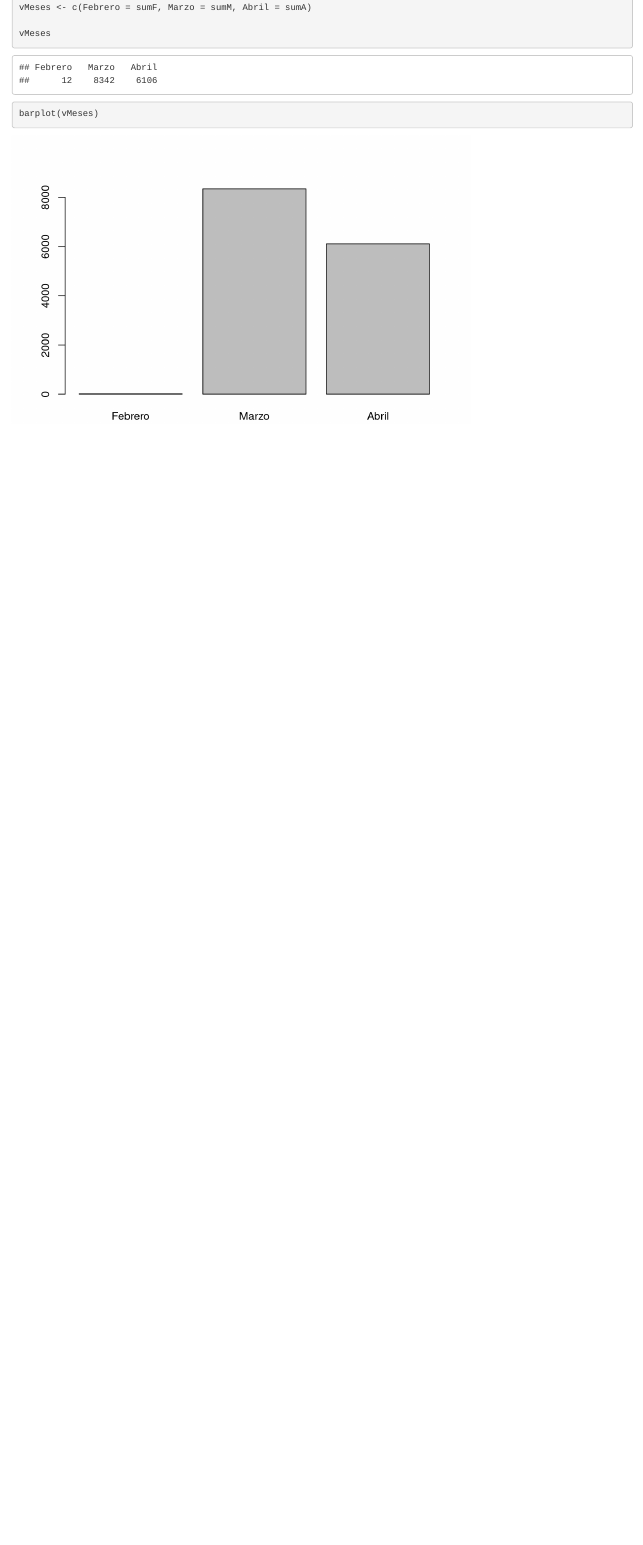
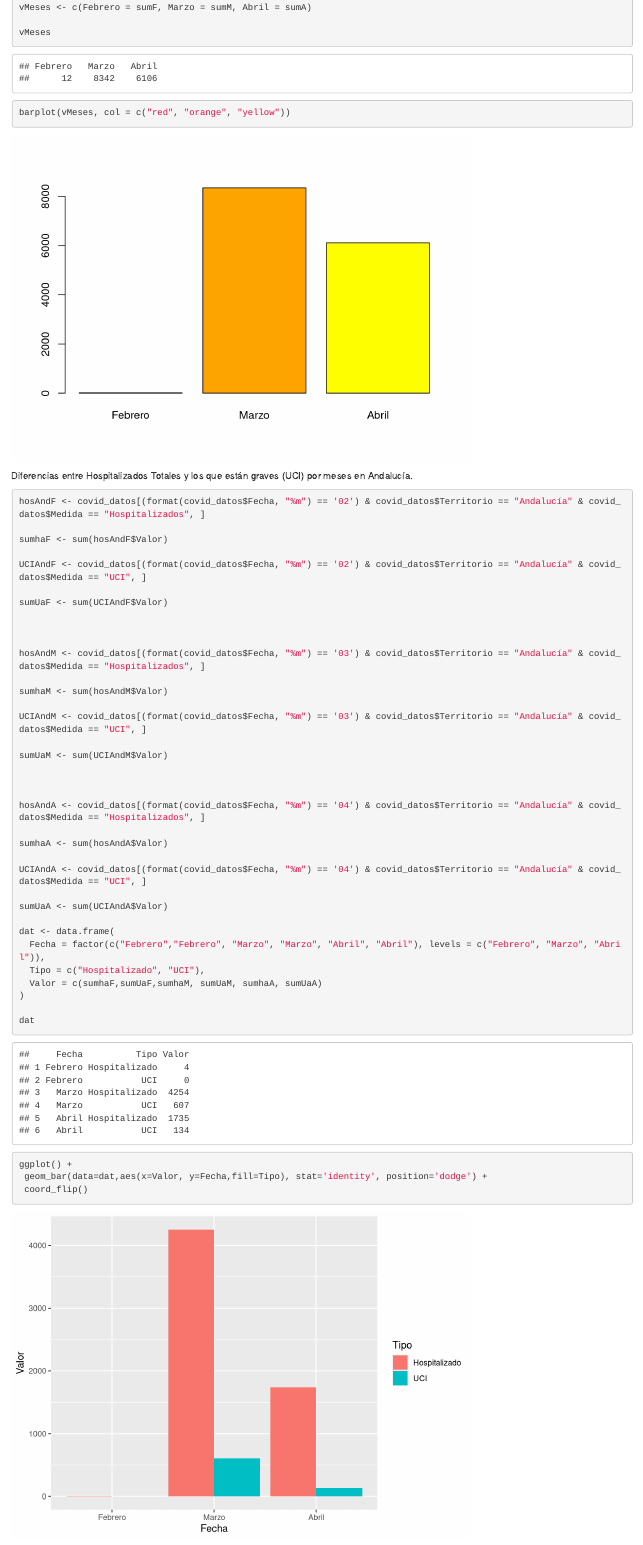
Before and after one commit to IgnacioOfficial/COVID-19, an R Markdown document (covid_Juanma.Rmd): the page in a window 1100 px wide, from 4100 px down before the commit and from 3660 px down after it, so that both start at the same text. Rendered offline with R 4.5, knitr and Pandoc, with nearby package versions.

Commit message:
Nuevas Gráficas + HTML

````diff
--- a/covid_Juanma.Rmd
+++ b/covid_Juanma.Rmd
@@ -91,6 +94,52 @@ vMeses <- c(Febrero = sumF, Marzo = sumM, Abril = sumA)
 
 vMeses
 
-barplot(vMeses)
+barplot(vMeses, col = c("red", "orange", "yellow"))
 
 ```
+
+Diferencias entre Hospitalizados Totales y los que están graves (UCI) por meses en Andalucía.
+
+```{r}
+
+hosAndF <- covid_datos[(format(covid_datos$Fecha, "%m") == '02') & covid_datos$Territorio == "Andalucía" & covid_datos$Medida == "Hospitalizados", ]
+
+sumhaF <- sum(hosAndF$Valor)
+
+UCIAndF <- covid_datos[(format(covid_datos$Fecha, "%m") == '02') & covid_datos$Territorio == "Andalucía" & covid_datos$Medida == "UCI", ]
+
+sumUaF <- sum(UCIAndF$Valor)
+
+
+
+hosAndM <- covid_datos[(format(covid_datos$Fecha, "%m") == '03') & covid_datos$Territorio == "Andalucía" & covid_datos$Medida == "Hospitalizados", ]
+
+sumhaM <- sum(hosAndM$Valor)
+
+UCIAndM <- covid_datos[(format(covid_datos$Fecha, "%m") == '03') & covid_datos$Territorio == "Andalucía" & covid_datos$Medida == "UCI", ]
+
+sumUaM <- sum(UCIAndM$Valor)
+
+
+
+hosAndA <- covid_datos[(format(covid_datos$Fecha, "%m") == '04') & covid_datos$Territorio == "Andalucía" & covid_datos$Medida == "Hospitalizados", ]
+
+sumhaA <- sum(hosAndA$Valor)
+
+UCIAndA <- covid_datos[(format(covid_datos$Fecha, "%m") == '04') & covid_datos$Territorio == "Andalucía" & covid_datos$Medida == "UCI", ]
+
+sumUaA <- sum(UCIAndA$Valor)
+
+dat <- data.frame(
+  Fecha = factor(c("Febrero","Febrero", "Marzo", "Marzo", "Abril", "Abril"), levels = c("Febrero", "Marzo", "Abril")),
+  Tipo = c("Hospitalizado", "UCI"),
+  Valor = c(sumhaF,sumUaF,sumhaM, sumUaM, sumhaA, sumUaA)
+)
+
+dat
+
+ggplot() +
+ geom_bar(data=dat,aes(x=Valor, y=Fecha,fill=Tipo), stat='identity', position='dodge') +
+ coord_flip()
+
+```
````
Also changed, not shown: covid_Juanma.html (added), covid_Juanma.Rmd (9 more changed lines).
